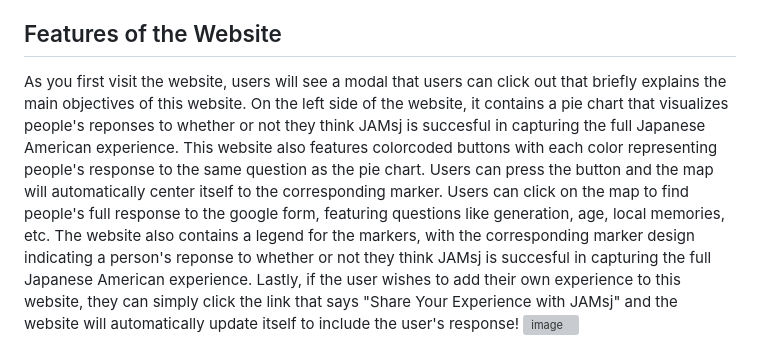
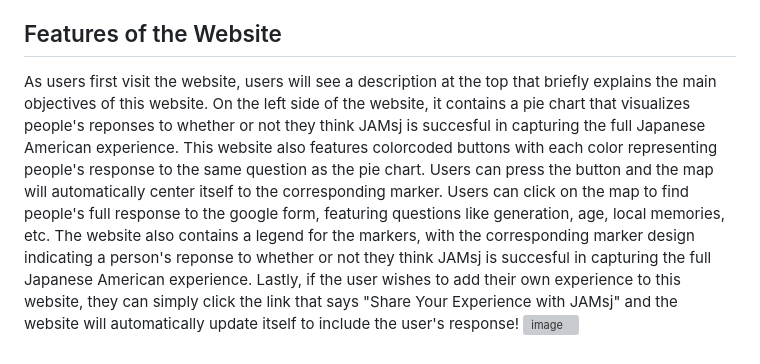
Before and after one commit to kimada62/JAMsjJAnarrative, a Markdown page: README.md, the part around the change. GitHub-like rendering; grey boxes are pictures that could not be loaded.

```diff
--- a/README.md
+++ b/README.md
@@ -27,5 +27,5 @@ We plan to give shared ownership to JAMsj, a reliable organization which is acti
 Furthermore, through creating a memory based tour as the organization requested, they will be able to better represent the neighborhood. Organizations will be able to add more data as they wish onto the maps to further capture details about their neighborhoods.
 
 ## Features of the Website
-As you first visit the website, users will see a modal that users can click out that briefly explains the main objectives of this website. On the left side of the website, it contains a pie chart that visualizes people's reponses to whether or not they think JAMsj is succesful in capturing the full Japanese American experience. This website also features colorcoded buttons with each color representing people's response to the same question as the pie chart. Users can press the button and the map will automatically center itself to the corresponding marker. Users can click on the map to find people's full response to the google form, featuring questions like generation, age, local memories, etc. The website also contains a legend for the markers, with the corresponding marker design indicating a person's reponse to whether or not they think JAMsj is succesful in capturing the full Japanese American experience. Lastly, if the user wishes to add their own experience to this website, they can simply click the link that says "Share Your Experience with JAMsj" and the website will automatically update itself to include the user's response!
+As users first visit the website, users will see a description at the top that briefly explains the main objectives of this website. On the left side of the website, it contains a pie chart that visualizes people's reponses to whether or not they think JAMsj is succesful in capturing the full Japanese American experience. This website also features colorcoded buttons with each color representing people's response to the same question as the pie chart. Users can press the button and the map will automatically center itself to the corresponding marker. Users can click on the map to find people's full response to the google form, featuring questions like generation, age, local memories, etc. The website also contains a legend for the markers, with the corresponding marker design indicating a person's reponse to whether or not they think JAMsj is succesful in capturing the full Japanese American experience. Lastly, if the user wishes to add their own experience to this website, they can simply click the link that says "Share Your Experience with JAMsj" and the website will automatically update itself to include the user's response!
 <img width="1382" alt="image" src="https://github.com/user-attachments/assets/d519549c-c723-4dad-ad6c-38d1418240a5">
```
